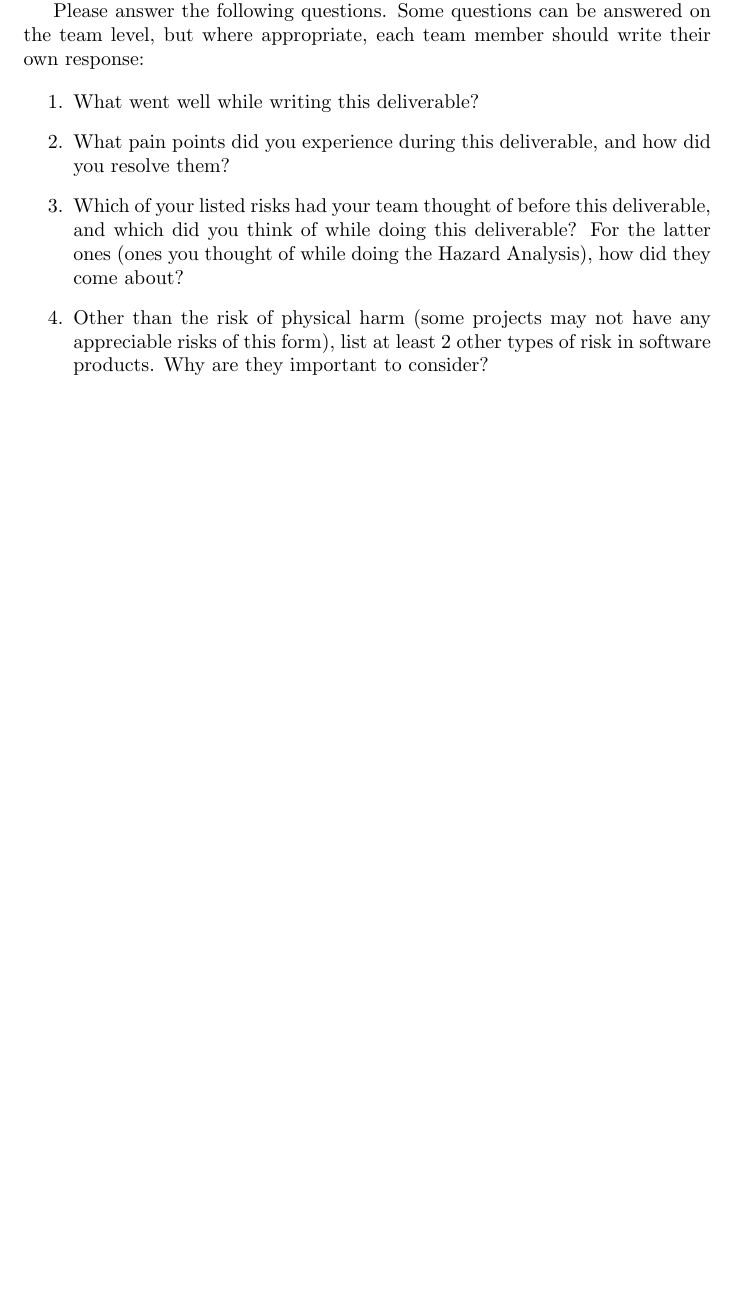
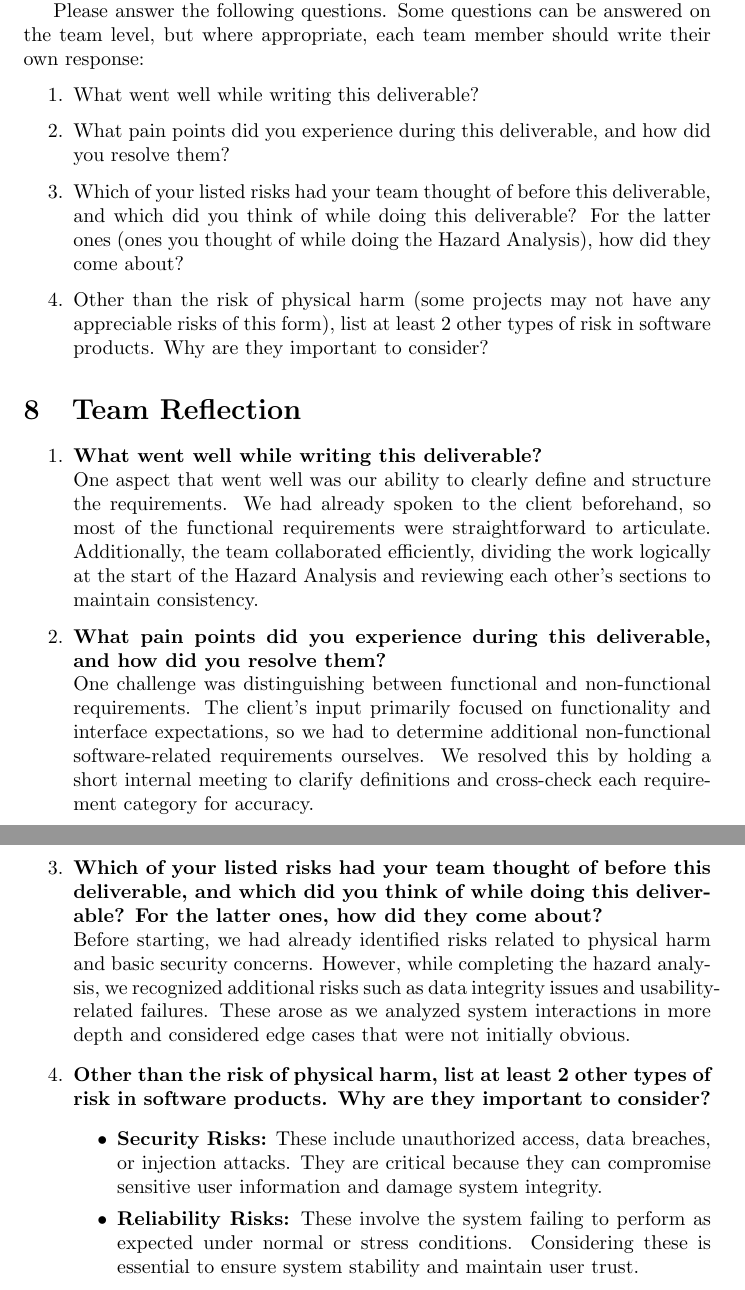
Before and after one commit to NathanPerry11/OCD-Rat-Infrastructure, a LaTeX document (docs/HazardAnalysis/HazardAnalysis.tex): part of page 13 of 13 before the commit and two parts of pages 13 and 14 of 14 after it, the two joined at a grey line, cut so that both start at the same text, the shorter picture padded with empty space. Compiled offline with pdfLaTeX.

Commit message:
HA Reflection #195

```diff
--- a/docs/HazardAnalysis/HazardAnalysis.tex
+++ b/docs/HazardAnalysis/HazardAnalysis.tex
@@ -376,4 +376,22 @@ The following Safety and Security requirements will not be implemented as part o
     software products. Why are they important to consider?
 \end{enumerate}
 
+\section{Team Reflection}
+\begin{enumerate}
+    \item \textbf{What went well while writing this deliverable?} \\
+    One aspect that went well was our ability to clearly define and structure the requirements. We had already spoken to the client beforehand, so most of the functional requirements were straightforward to articulate. Additionally, the team collaborated efficiently, dividing the work logically at the start of the Hazard Analysis and reviewing each other's sections to maintain consistency.
+
+    \item \textbf{What pain points did you experience during this deliverable, and how did you resolve them?} \\
+    One challenge was distinguishing between functional and non-functional requirements. The client's input primarily focused on functionality and interface expectations, so we had to determine additional non-functional software-related requirements ourselves. We resolved this by holding a short internal meeting to clarify definitions and cross-check each requirement category for accuracy.
+
+    \item \textbf{Which of your listed risks had your team thought of before this deliverable, and which did you think of while doing this deliverable? For the latter ones, how did they come about?} \\
+    Before starting, we had already identified risks related to physical harm and basic security concerns. However, while completing the hazard analysis, we recognized additional risks such as data integrity issues and usability-related failures. These arose as we analyzed system interactions in more depth and considered edge cases that were not initially obvious.
+
+    \item \textbf{Other than the risk of physical harm, list at least 2 other types of risk in software products. Why are they important to consider?}
+    \begin{itemize}
+        \item \textbf{Security Risks:} These include unauthorized access, data breaches, or injection attacks. They are critical because they can compromise sensitive user information and damage system integrity.
+        \item \textbf{Reliability Risks:} These involve the system failing to perform as expected under normal or stress conditions. Considering these is essential to ensure system stability and maintain user trust.
+    \end{itemize}
+\end{enumerate}
+
 \end{document}
```
